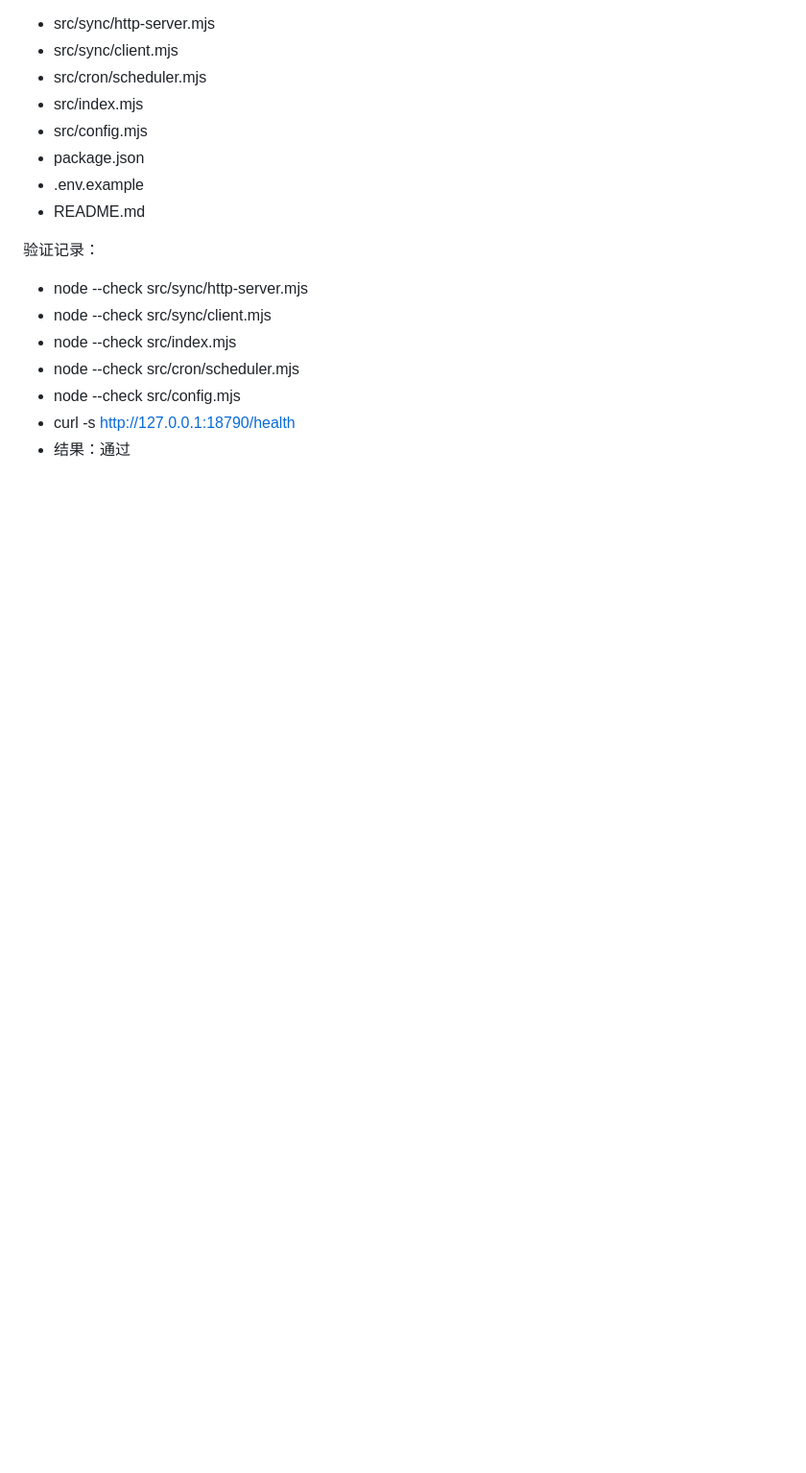
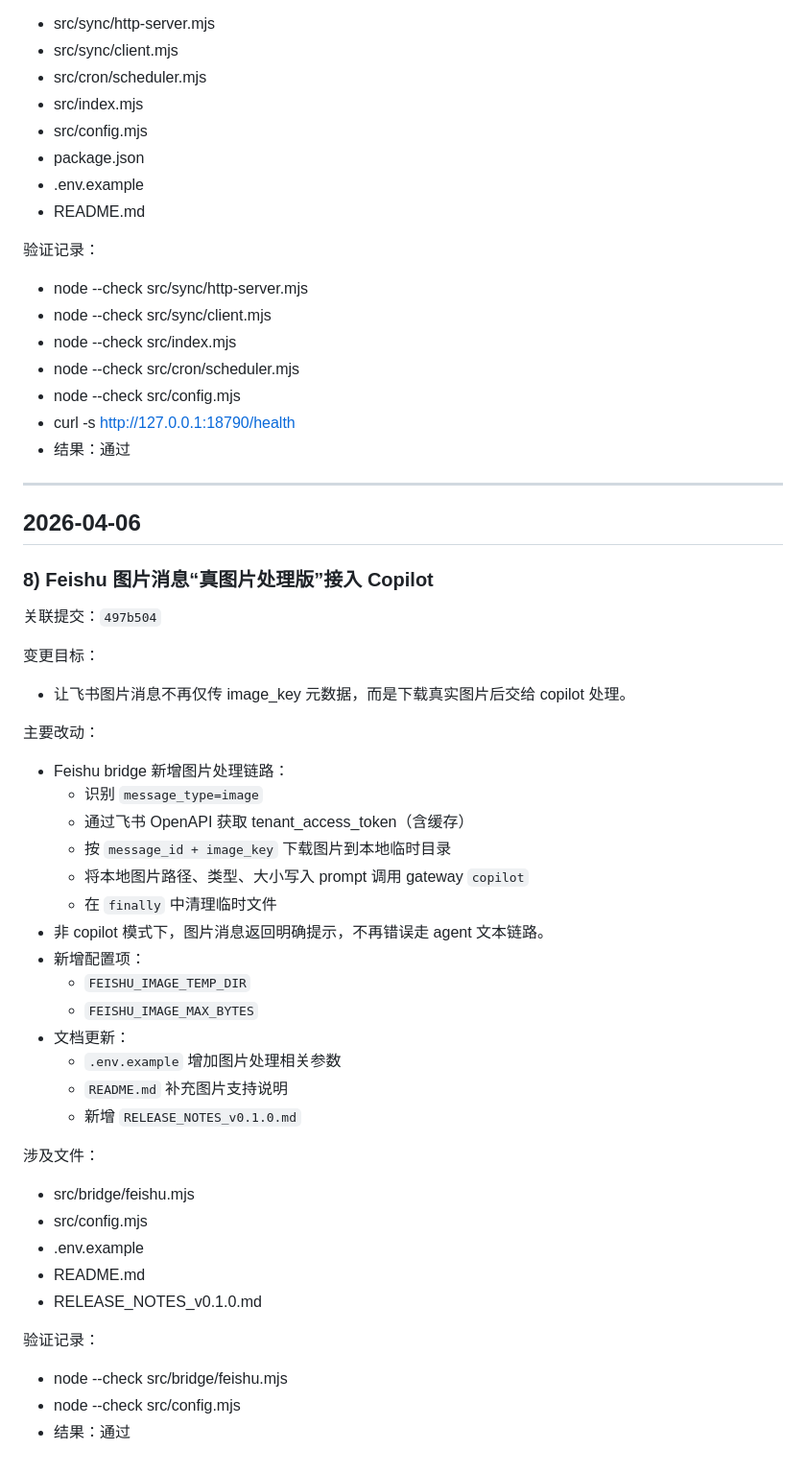
Before and after one commit to ganyuchuan/myclaw, a Markdown page: DEVELOPMENT_LOG.md, the part around the change. Shown at 96% size. Rendered like a GitHub page; blank space fills up the shorter version.

Commit message:
docs(log): record feishu image processing integration

```diff
--- a/DEVELOPMENT_LOG.md
+++ b/DEVELOPMENT_LOG.md
@@ -183,3 +183,42 @@
 - node --check src/config.mjs
 - curl -s http://127.0.0.1:18790/health
 - 结果：通过
+
+---
+
+## 2026-04-06
+
+### 8) Feishu 图片消息“真图片处理版”接入 Copilot
+
+关联提交：`497b504`
+
+变更目标：
+- 让飞书图片消息不再仅传 image_key 元数据，而是下载真实图片后交给 copilot 处理。
+
+主要改动：
+- Feishu bridge 新增图片处理链路：
+  - 识别 `message_type=image`
+  - 通过飞书 OpenAPI 获取 tenant_access_token（含缓存）
+  - 按 `message_id + image_key` 下载图片到本地临时目录
+  - 将本地图片路径、类型、大小写入 prompt 调用 gateway `copilot`
+  - 在 `finally` 中清理临时文件
+- 非 copilot 模式下，图片消息返回明确提示，不再错误走 agent 文本链路。
+- 新增配置项：
+  - `FEISHU_IMAGE_TEMP_DIR`
+  - `FEISHU_IMAGE_MAX_BYTES`
+- 文档更新：
+  - `.env.example` 增加图片处理相关参数
+  - `README.md` 补充图片支持说明
+  - 新增 `RELEASE_NOTES_v0.1.0.md`
+
+涉及文件：
+- src/bridge/feishu.mjs
+- src/config.mjs
+- .env.example
+- README.md
+- RELEASE_NOTES_v0.1.0.md
+
+验证记录：
+- node --check src/bridge/feishu.mjs
+- node --check src/config.mjs
+- 结果：通过
```
